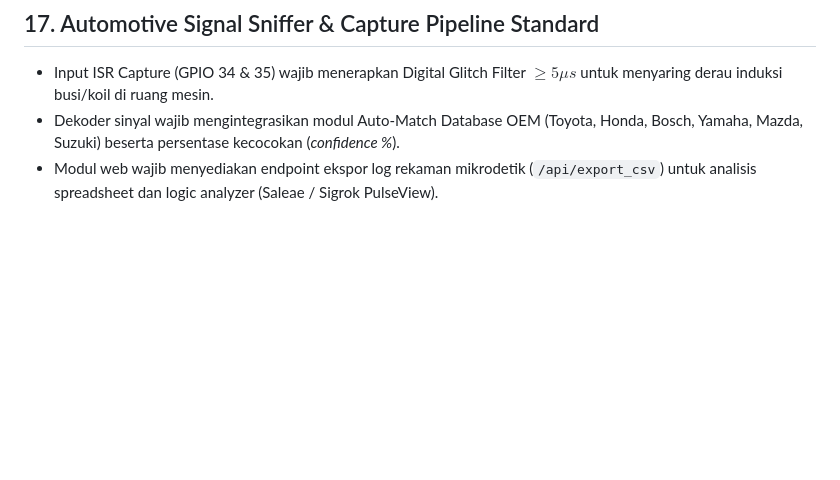
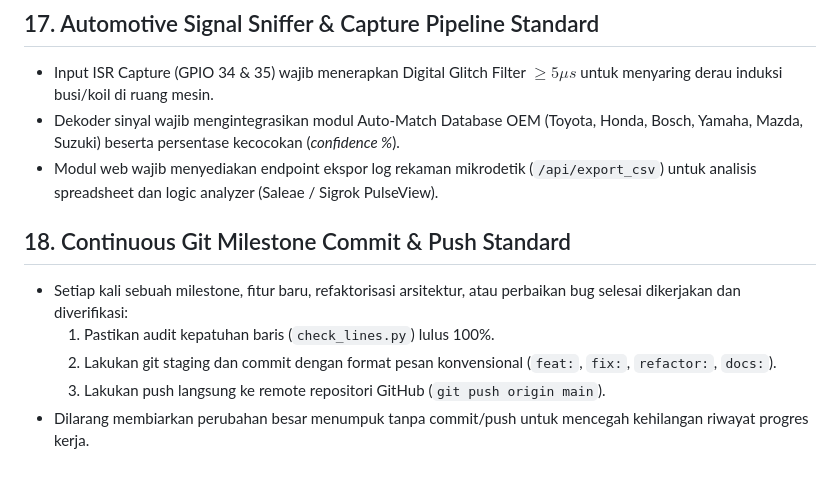
Before and after one commit to feb027/ECUSniff, a Markdown page: .agents/rules/ecu_architecture_rules.md, the part around the change. Rendered like a GitHub page; blank space fills up the shorter version.

Commit message:
docs(rules): add Rule 18 for continuous git milestone commit and push

```diff
--- a/.agents/rules/ecu_architecture_rules.md
+++ b/.agents/rules/ecu_architecture_rules.md
@@ -115,3 +115,10 @@ Pastikan seluruh konfigurasi HAL mengacu pada pin berikut:
 - Input ISR Capture (GPIO 34 & 35) wajib menerapkan Digital Glitch Filter $\ge 5\mu s$ untuk menyaring derau induksi busi/koil di ruang mesin.
 - Dekoder sinyal wajib mengintegrasikan modul Auto-Match Database OEM (Toyota, Honda, Bosch, Yamaha, Mazda, Suzuki) beserta persentase kecocokan (*confidence %*).
 - Modul web wajib menyediakan endpoint ekspor log rekaman mikrodetik (`/api/export_csv`) untuk analisis spreadsheet dan logic analyzer (Saleae / Sigrok PulseView).
+
+## 18. Continuous Git Milestone Commit & Push Standard
+- Setiap kali sebuah milestone, fitur baru, refaktorisasi arsitektur, atau perbaikan bug selesai dikerjakan dan diverifikasi:
+  1. Pastikan audit kepatuhan baris (`check_lines.py`) lulus 100%.
+  2. Lakukan git staging dan commit dengan format pesan konvensional (`feat:`, `fix:`, `refactor:`, `docs:`).
+  3. Lakukan push langsung ke remote repositori GitHub (`git push origin main`).
+- Dilarang membiarkan perubahan besar menumpuk tanpa commit/push untuk mencegah kehilangan riwayat progres kerja.
```
